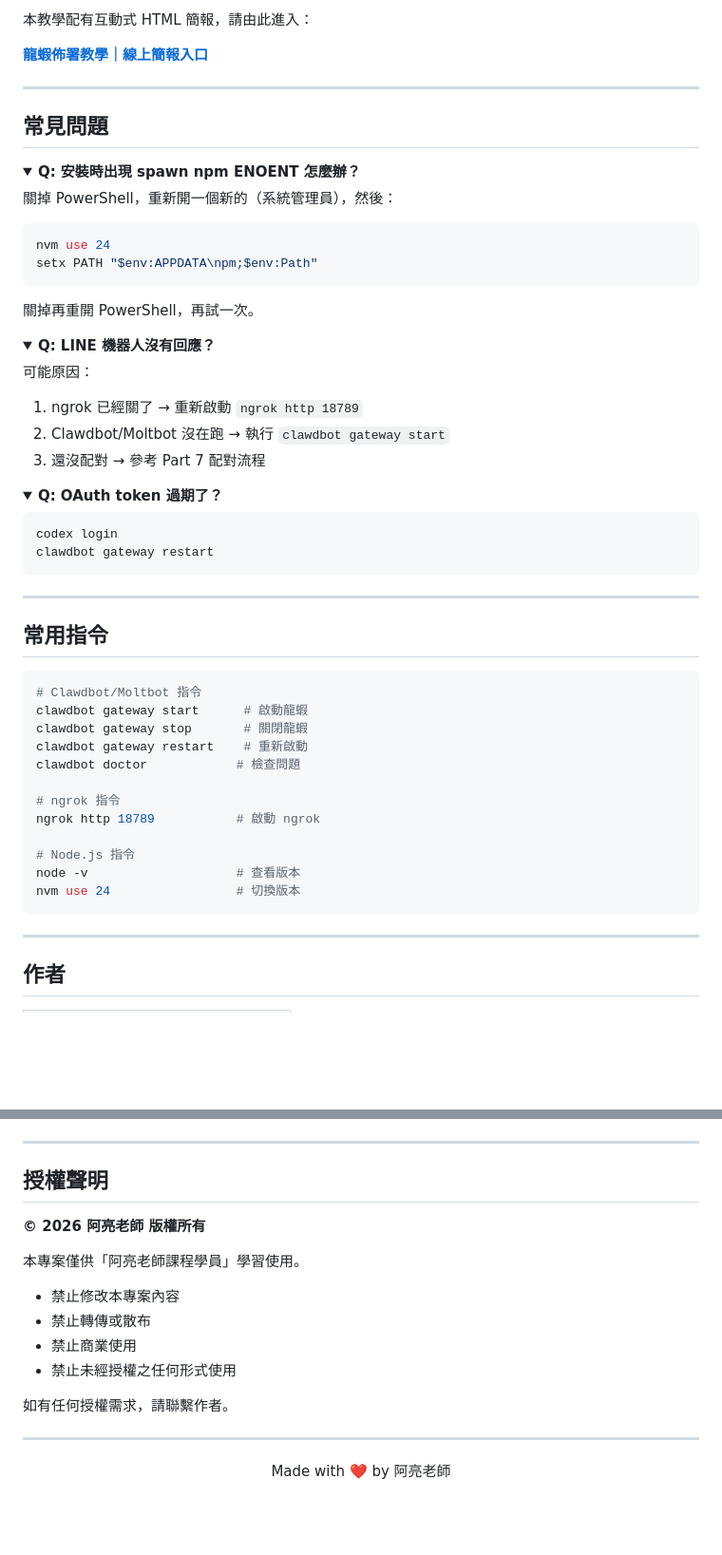
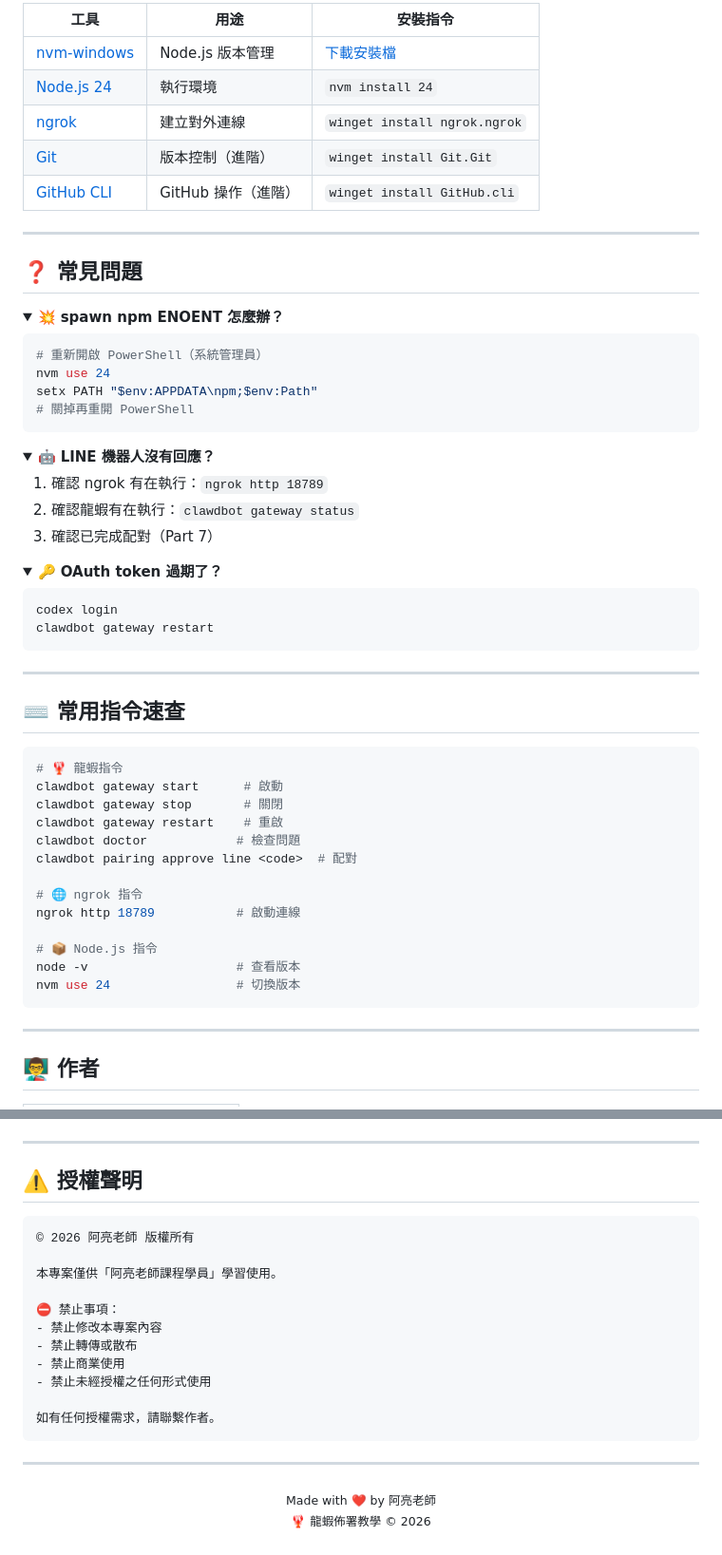
Before and after one commit to ChatGPT3a01/Moltbot-Tutorial, a Markdown page: README.md, 2 parts joined by grey strips. Shown at 95% size. Rendered like a GitHub page; folded sections open; blank space fills up the shorter version.

Commit message:
style: 美化 README
- 新增 Badges 徽章
- 表格式課程內容展示
- 視覺化快速選擇指南
- 工具連結表格
- 作者社群按鈕
- 更多 Emoji 點綴

Co-Authored-By: Claude Opus 4.5 <noreply@anthropic.com>

````diff
--- a/README.md
+++ b/README.md
@@ -106,38 +101,39 @@ iwr -useb https://molt.bot/install.ps1 | iex
 
-本教學配有互動式 HTML 簡報，請由此進入：
-
-**[龍蝦佈署教學｜線上簡報入口](https://chatgpt3a01.github.io/Moltbot-Tutorial/簡報/index.html)**
+| 工具 | 用途 | 安裝指令 |
+|------|------|---------|
+| [nvm-windows](https://github.com/coreybutler/nvm-windows) | Node.js 版本管理 | [下載安裝檔](https://github.com/coreybutler/nvm-windows/releases) |
+| [Node.js 24](https://nodejs.org/) | 執行環境 | `nvm install 24` |
+| [ngrok](https://ngrok.com/) | 建立對外連線 | `winget install ngrok.ngrok` |
+| [Git](https://git-scm.com/) | 版本控制（進階） | `winget install Git.Git` |
+| [GitHub CLI](https://cli.github.com/) | GitHub 操作（進階） | `winget install GitHub.cli` |
 
 ---
 
-## 常見問題
+## ❓ 常見問題
 
 <details>
-<summary><strong>Q: 安裝時出現 spawn npm ENOENT 怎麼辦？</strong></summary>
-
-關掉 PowerShell，重新開一個新的（系統管理員），然後：
+<summary>💥 <strong>spawn npm ENOENT 怎麼辦？</strong></summary>
 
 ```powershell
+# 重新開啟 PowerShell（系統管理員）
 nvm use 24
 setx PATH "$env:APPDATA\npm;$env:Path"
+# 關掉再重開 PowerShell
 ```
-
-關掉再重開 PowerShell，再試一次。
 
 </details>
 
 <details>
-<summary><strong>Q: LINE 機器人沒有回應？</strong></summary>
+<summary>🤖 <strong>LINE 機器人沒有回應？</strong></summary>
 
-可能原因：
-1. ngrok 已經關了 → 重新啟動 `ngrok http 18789`
-2. Clawdbot/Moltbot 沒在跑 → 執行 `clawdbot gateway start`
-3. 還沒配對 → 參考 Part 7 配對流程
+1. 確認 ngrok 有在執行：`ngrok http 18789`
+2. 確認龍蝦有在執行：`clawdbot gateway status`
+3. 確認已完成配對（Part 7）
 
 </details>
 
 <details>
-<summary><strong>Q: OAuth token 過期了？</strong></summary>
+<summary>🔑 <strong>OAuth token 過期了？</strong></summary>
 
 ```powershell
 codex login
@@ -148,26 +144,27 @@ clawdbot gateway restart
 
 ---
 
-## 常用指令
+## ⌨️ 常用指令速查
 
 ```powershell
-# Clawdbot/Moltbot 指令
-clawdbot gateway start      # 啟動龍蝦
-clawdbot gateway stop       # 關閉龍蝦
-clawdbot gateway restart    # 重新啟動
+# 🦞 龍蝦指令
+clawdbot gateway start      # 啟動
+clawdbot gateway stop       # 關閉
+clawdbot gateway restart    # 重啟
 clawdbot doctor            # 檢查問題
+clawdbot pairing approve line <code>  # 配對
 
-# ngrok 指令
-ngrok http 18789           # 啟動 ngrok
+# 🌐 ngrok 指令
+ngrok http 18789           # 啟動連線
 
-# Node.js 指令
+# 📦 Node.js 指令
 node -v                    # 查看版本
 nvm use 24                 # 切換版本
 ```
 
 ---
 
-## 作者
+## 👨‍🏫 作者
 
 <table>
   <tr>
@@ -186,21 +196,25 @@ nvm use 24                 # 切換版本
 
 ---
 
-## 授權聲明
+## ⚠️ 授權聲明
 
-**© 2026 阿亮老師 版權所有**
+```
+© 2026 阿亮老師 版權所有
 
 本專案僅供「阿亮老師課程學員」學習使用。
 
+⛔ 禁止事項：
 - 禁止修改本專案內容
 - 禁止轉傳或散布
 - 禁止商業使用
 - 禁止未經授權之任何形式使用
 
 如有任何授權需求，請聯繫作者。
+```
 
 ---
 
 <p align="center">
-  Made with ❤️ by 阿亮老師
+  <sub>Made with ❤️ by 阿亮老師</sub><br>
+  <sub>🦞 龍蝦佈署教學 © 2026</sub>
 </p>
````
Also changed, not shown: other parts of README.md (+82 -74 lines).
